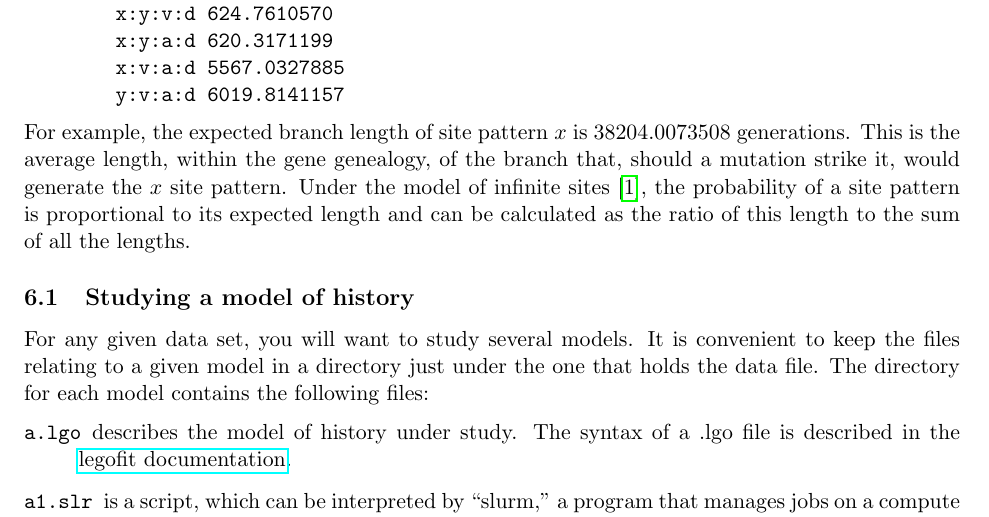
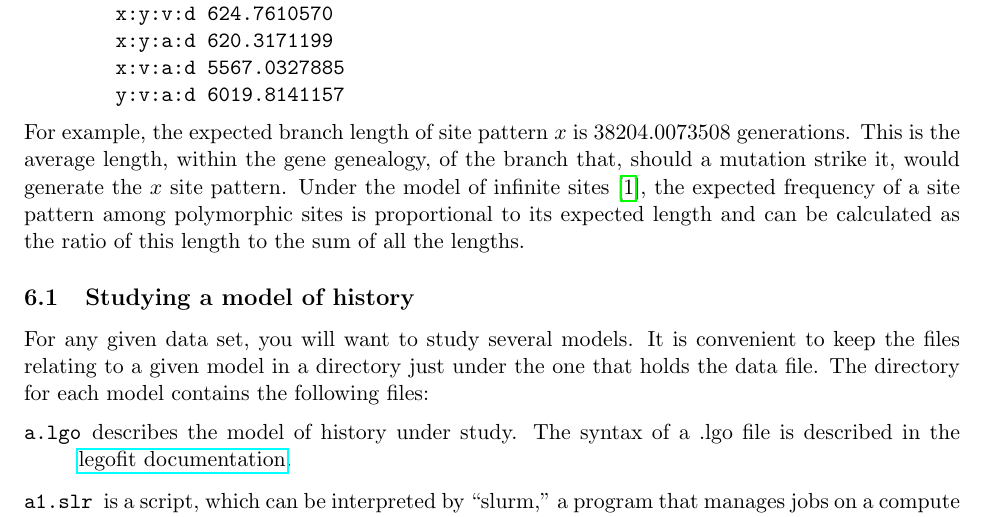
Before and after one commit to alanrogers/agar22, a LaTeX document (docs/legofit/legotut.tex): part of page 9 of 9, cut so that both start at the same text. The pictures show the PDF file docs/legofit/legotut.pdf that the author committed with the source.

Commit message:
Progress on legotut.tex

```diff
--- a/docs/legofit/legotut.tex
+++ b/docs/legofit/legotut.tex
@@ -528,9 +528,10 @@ For example, the expected branch length of site pattern $x$ is
 38204.0073508 generations. This is the average length, within the gene
 genealogy, of the branch that, should a mutation strike it, would
 generate the $x$ site pattern. Under the model of infinite sites
-\citep{Kimura:InfiniteSites}, the probability of a site pattern is
-proportional to its expected length and can be calculated as the ratio
-of this length to the sum of all the lengths.
+\citep{Kimura:InfiniteSites}, the expected frequency of a site pattern
+among polymorphic sites is proportional to its expected length and can
+be calculated as the ratio of this length to the sum of all the
+lengths.
 
 \subsection{Studying a model of history}
 For any given data set, you will want to study several models. It is
```
Also changed, not shown: docs/legofit/legotut.pdf.
